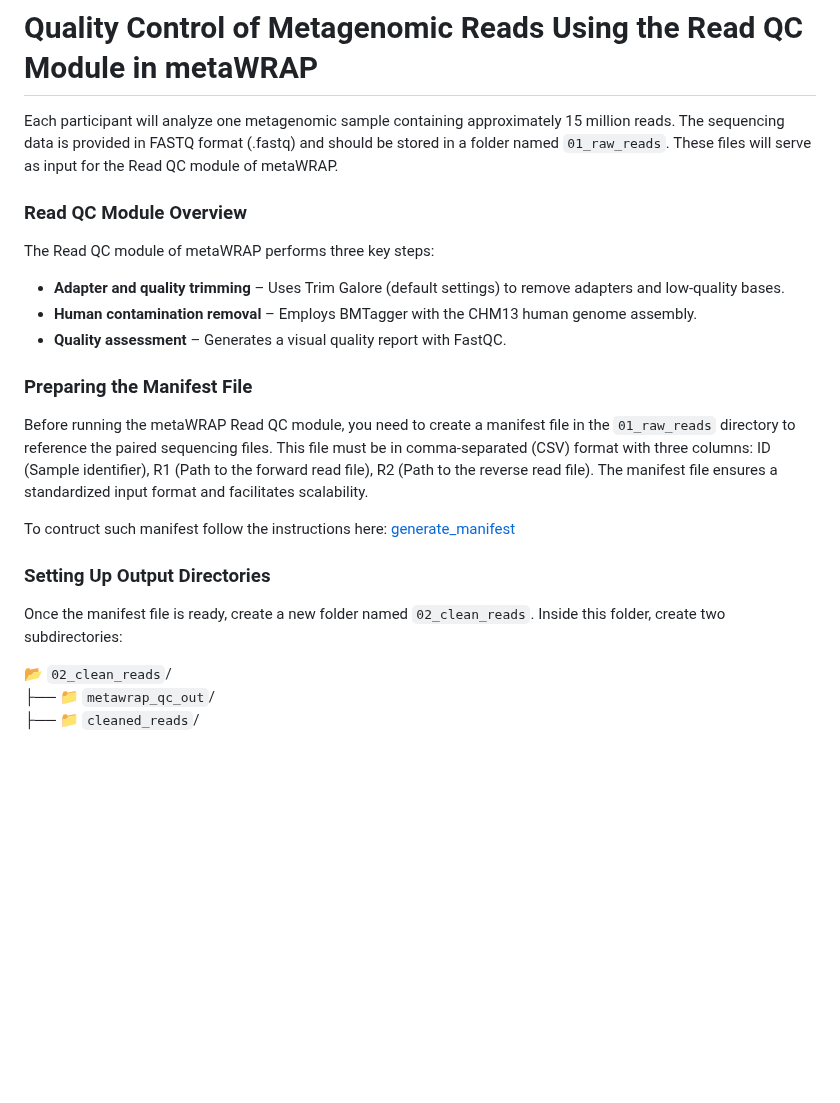
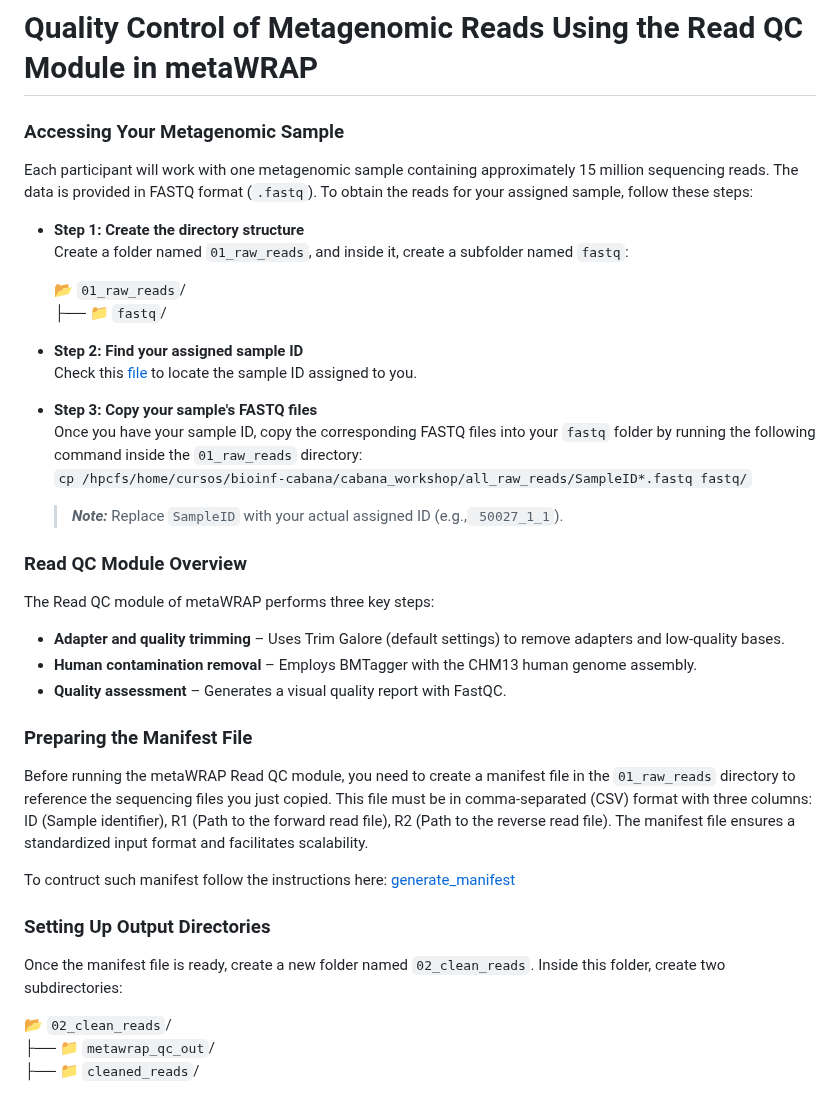
Before and after one commit to mariasotor/Cabana-Metagenomics-Workshop, a Markdown page: course_materials/Sesion1/01_metawrap_readQC.md, the part around the change. GitHub-like rendering; blank space fills up the shorter version.

```diff
--- a/course_materials/Sesion1/01_metawrap_readQC.md
+++ b/course_materials/Sesion1/01_metawrap_readQC.md
@@ -1,6 +1,23 @@
 # Quality Control of Metagenomic Reads Using the Read QC Module in metaWRAP
 
-Each participant will analyze one metagenomic sample containing approximately 15 million reads. The sequencing data is provided in FASTQ format (.fastq) and should be stored in a folder named `01_raw_reads`. These files will serve as input for the Read QC module of metaWRAP.
+### Accessing Your Metagenomic Sample
+
+Each participant will work with one metagenomic sample containing approximately 15 million sequencing reads. The data is provided in FASTQ format (`.fastq`).
+To obtain the reads for your assigned sample, follow these steps:
+
+- **Step 1: Create the directory structure** <br>
+Create a folder named `01_raw_reads`, and inside it, create a subfolder named `fastq`:
+
+  📂 `01_raw_reads`/ <br>
+  ├── 📁 `fastq`/
+
+- **Step 2: Find your assigned sample ID** <br>
+Check this [file]() to locate the sample ID assigned to you.
+
+- **Step 3: Copy your sample's FASTQ files** <br>
+Once you have your sample ID, copy the corresponding FASTQ files into your `fastq` folder by running the following command inside the `01_raw_reads` directory: <br>
+`cp /hpcfs/home/cursos/bioinf-cabana/cabana_workshop/all_raw_reads/SampleID*.fastq fastq/`
+  > **_Note:_**  Replace `SampleID` with your actual assigned ID (e.g.,` 50027_1_1`).
 
 ### Read QC Module Overview
 
@@ -12,14 +29,14 @@ The Read QC module of metaWRAP performs three key steps:
 
 ### Preparing the Manifest File
 
-Before running the metaWRAP Read QC module, you need to create a manifest file in the `01_raw_reads` directory to reference the paired sequencing files. This file must be in comma-separated (CSV) format with three columns: ID (Sample identifier), R1 (Path to the forward read file), R2 (Path to the reverse read file). The manifest file ensures a standardized input format and facilitates scalability.
+Before running the metaWRAP Read QC module, you need to create a manifest file in the `01_raw_reads` directory to reference the sequencing files you just copied. This file must be in comma-separated (CSV) format with three columns: ID (Sample identifier), R1 (Path to the forward read file), R2 (Path to the reverse read file). The manifest file ensures a standardized input format and facilitates scalability.
 
 To contruct such manifest follow the instructions here: [generate_manifest](
 https://github.com/mariasotor/Cabana-Metagenomics-Workshop/blob/main/helper_scripts/generate_manifest.md)
 
 ### Setting Up Output Directories
 
-Once the manifest file is ready, create a new folder named `02_clean_reads`. Inside this folder, create two  subdirectories:
+Once the manifest file is ready, create a new folder named `02_clean_reads`. Inside this folder, create two subdirectories:
 
 📂 `02_clean_reads`/ <br>
 ├── 📁 `metawrap_qc_out`/ <br>
```
